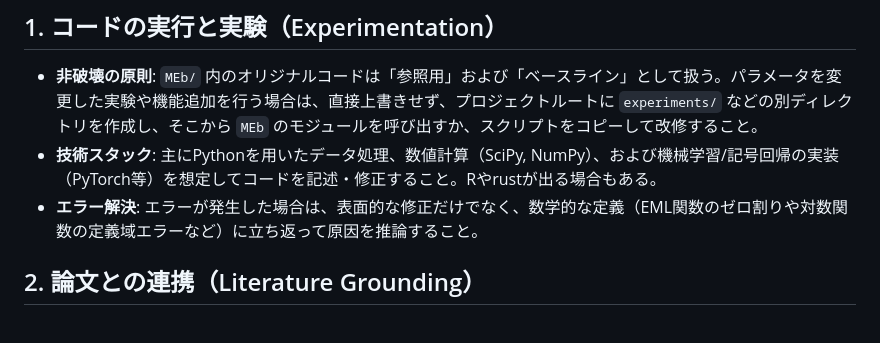
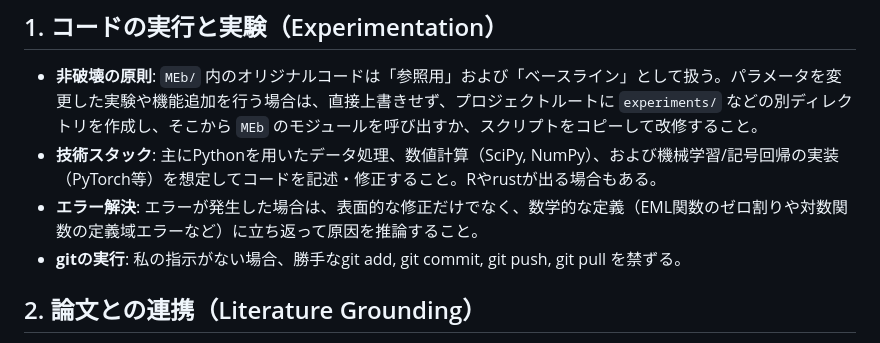
Before and after one commit to blabo25226/eml-sr_biodata, a Markdown page: AGENTS.md, the part around the change. Rendered like a GitHub page.

Commit message:
ban AI git add,commit,push,pull

```diff
--- a/AGENTS.md
+++ b/AGENTS.md
@@ -23,6 +23,7 @@
 * **非破壊の原則**: `MEb/` 内のオリジナルコードは「参照用」および「ベースライン」として扱う。パラメータを変更した実験や機能追加を行う場合は、直接上書きせず、プロジェクトルートに `experiments/` などの別ディレクトリを作成し、そこから `MEb` のモジュールを呼び出すか、スクリプトをコピーして改修すること。
 * **技術スタック**: 主にPythonを用いたデータ処理、数値計算（SciPy, NumPy）、および機械学習/記号回帰の実装（PyTorch等）を想定してコードを記述・修正すること。Rやrustが出る場合もある。
 * **エラー解決**: エラーが発生した場合は、表面的な修正だけでなく、数学的な定義（EML関数のゼロ割りや対数関数の定義域エラーなど）に立ち返って原因を推論すること。
+* **gitの実行**: 私の指示がない場合、勝手なgit add, git commit, git push, git pull を禁ずる。
 
 
 ## 2. 論文との連携（Literature Grounding）
```
